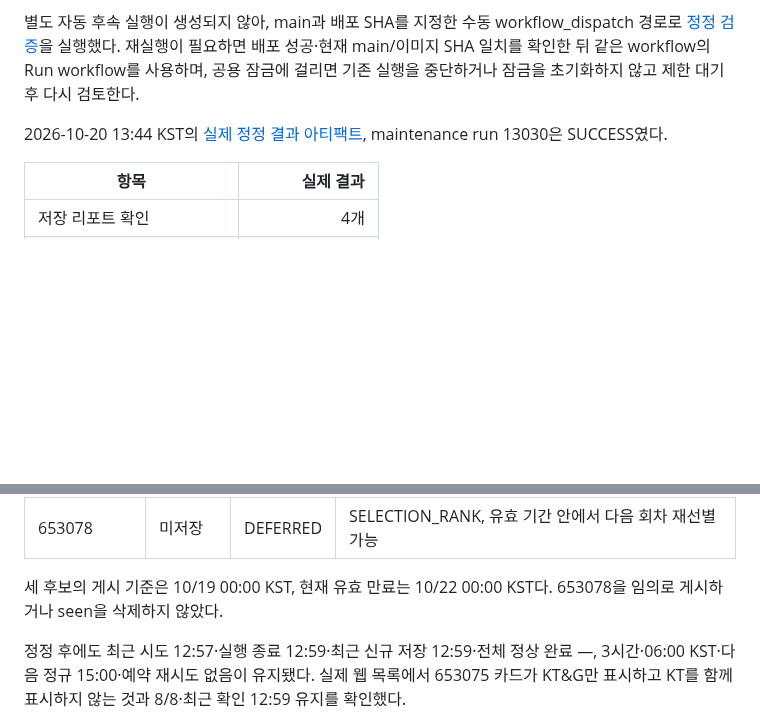
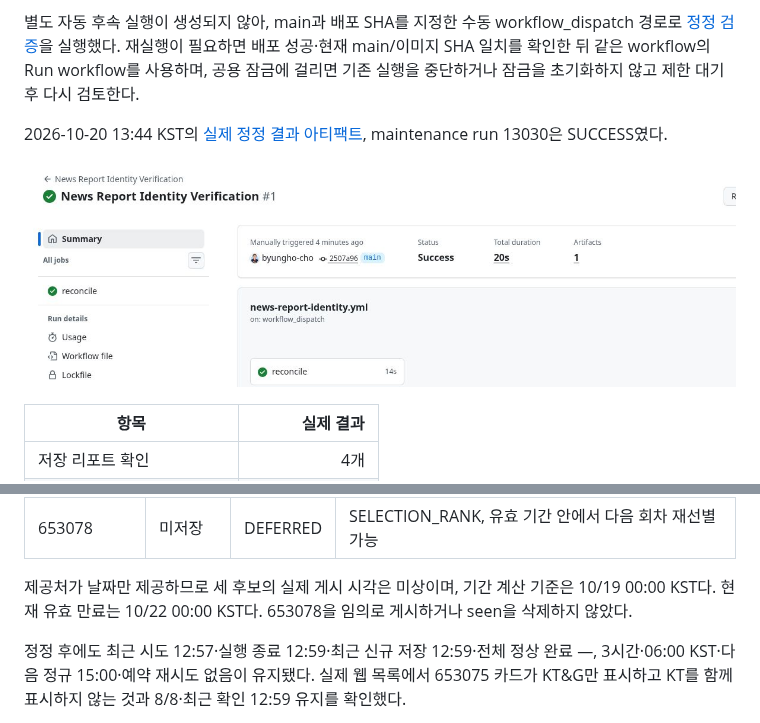
Before and after one commit to byungho-cho/roxstock, a Markdown page: docs/shared-reports/news-schedule-dashboard-20261020.md, 2 parts joined by grey strips. Drawn GitHub-style; pictures changed too: docs/shared-reports/assets/news35-reconcile-success.jpg (added); blank space fills up the shorter version.

Commit message:
docs: add safe reconciliation proof and clarify report date precision

```diff
--- a/docs/shared-reports/news-schedule-dashboard-20261020.md
+++ b/docs/shared-reports/news-schedule-dashboard-20261020.md
@@ -134,6 +134,8 @@
 
 2026-10-20 13:44 KST의 [실제 정정 결과 아티팩트](https://github.com/byungho-cho/roxstock/actions/runs/39371177648/artifacts/12241316968), maintenance run 13030은 SUCCESS였다.
 
+![운영 정정 검증 성공](assets/news35-reconcile-success.jpg)
+
 | 항목 | 실제 결과 |
 |---|---:|
 | 저장 리포트 확인 | 4개 |
@@ -151,7 +153,7 @@
 | 653075 | 완료 | STORED | 10/20 12:59 저장, 13:44 명시 코드 기준 오연결 정정 |
 | 653078 | 미저장 | DEFERRED | SELECTION_RANK, 유효 기간 안에서 다음 회차 재선별 가능 |
 
-세 후보의 게시 기준은 10/19 00:00 KST, 현재 유효 만료는 10/22 00:00 KST다. 653078을 임의로 게시하거나 seen을 삭제하지 않았다.
+제공처가 날짜만 제공하므로 세 후보의 실제 게시 시각은 미상이며, 기간 계산 기준은 10/19 00:00 KST다. 현재 유효 만료는 10/22 00:00 KST다. 653078을 임의로 게시하거나 seen을 삭제하지 않았다.
 
 정정 후에도 최근 시도 12:57·실행 종료 12:59·최근 신규 저장 12:59·전체 정상 완료 —, 3시간·06:00 KST·다음 정규 15:00·예약 재시도 없음이 유지됐다. 실제 웹 목록에서 653075 카드가 KT&G만 표시하고 KT를 함께 표시하지 않는 것과 8/8·최근 확인 12:59 유지를 확인했다.
 
```
